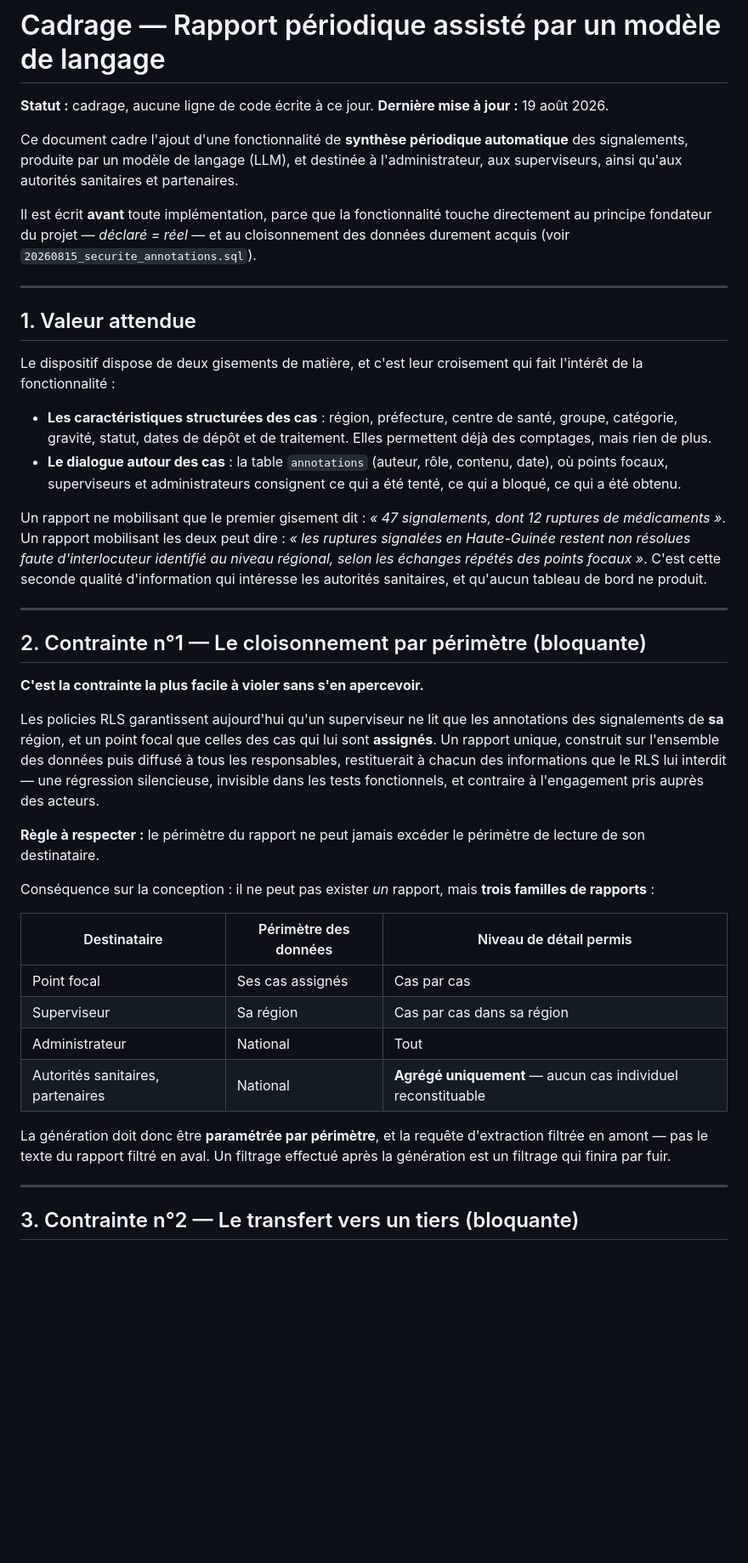
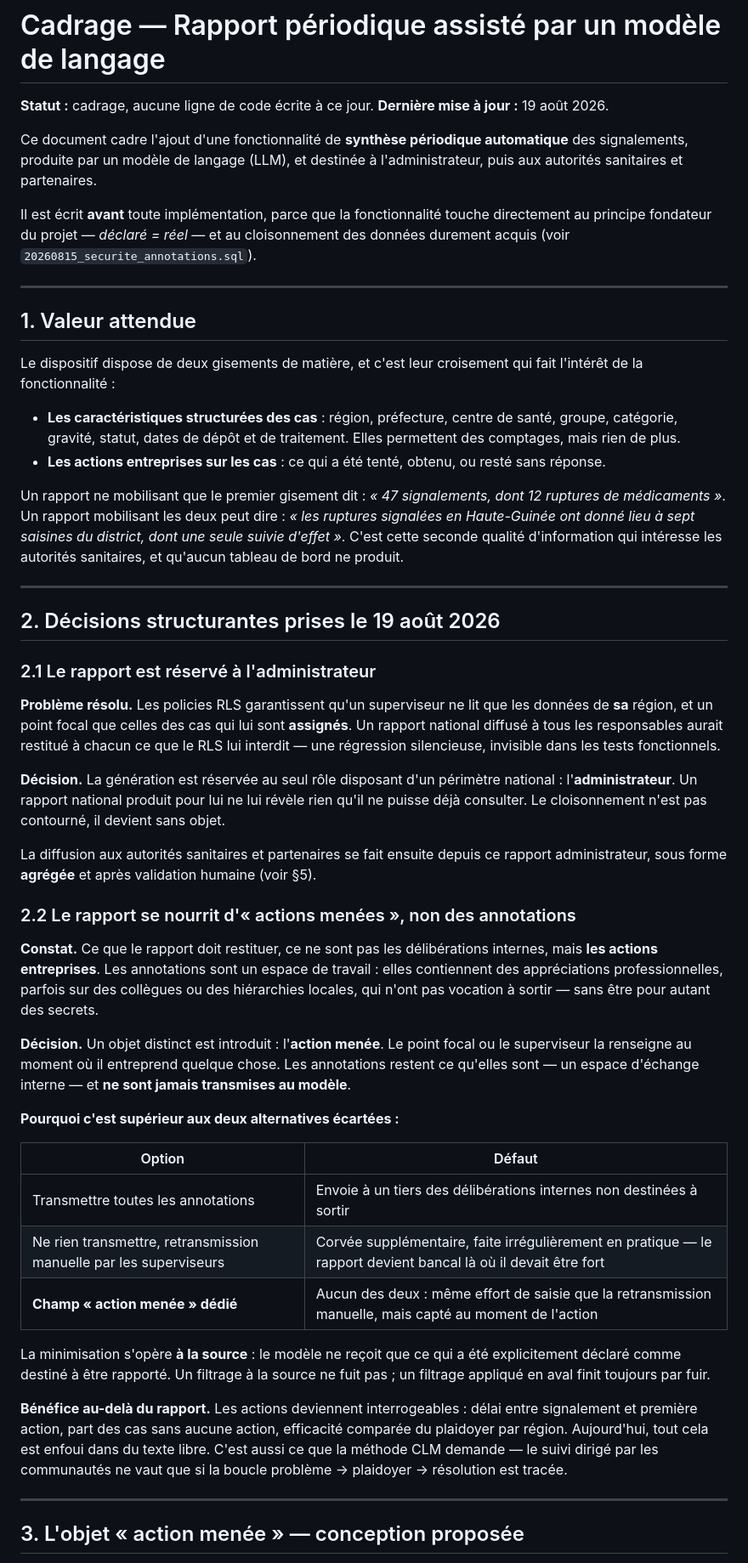
Before and after one commit to zidaboureima-dot/clm_ocass_v3, a Markdown page: CADRAGE_RAPPORT_LLM.md, the part around one of its changes. Shown at 85% size. Rendered like a GitHub page; blank space fills up the shorter version.

```diff
--- a/CADRAGE_RAPPORT_LLM.md
+++ b/CADRAGE_RAPPORT_LLM.md
@@ -5,8 +5,7 @@
 
 Ce document cadre l'ajout d'une fonctionnalité de **synthèse périodique
 automatique** des signalements, produite par un modèle de langage (LLM), et
-destinée à l'administrateur, aux superviseurs, ainsi qu'aux autorités
-sanitaires et partenaires.
+destinée à l'administrateur, puis aux autorités sanitaires et partenaires.
 
 Il est écrit **avant** toute implémentation, parce que la fonctionnalité
 touche directement au principe fondateur du projet — *déclaré = réel* — et
@@ -22,50 +21,71 @@ qui fait l'intérêt de la fonctionnalité :
 
 - **Les caractéristiques structurées des cas** : région, préfecture, centre
   de santé, groupe, catégorie, gravité, statut, dates de dépôt et de
-  traitement. Elles permettent déjà des comptages, mais rien de plus.
-- **Le dialogue autour des cas** : la table `annotations` (auteur, rôle,
-  contenu, date), où points focaux, superviseurs et administrateurs
-  consignent ce qui a été tenté, ce qui a bloqué, ce qui a été obtenu.
+  traitement. Elles permettent des comptages, mais rien de plus.
+- **Les actions entreprises sur les cas** : ce qui a été tenté, obtenu, ou
+  resté sans réponse.
 
 Un rapport ne mobilisant que le premier gisement dit : *« 47 signalements,
 dont 12 ruptures de médicaments »*. Un rapport mobilisant les deux peut
-dire : *« les ruptures signalées en Haute-Guinée restent non résolues faute
-d'interlocuteur identifié au niveau régional, selon les échanges répétés des
-points focaux »*. C'est cette seconde qualité d'information qui intéresse les
-autorités sanitaires, et qu'aucun tableau de bord ne produit.
+dire : *« les ruptures signalées en Haute-Guinée ont donné lieu à sept
+saisines du district, dont une seule suivie d'effet »*. C'est cette seconde
+qualité d'information qui intéresse les autorités sanitaires, et qu'aucun
+tableau de bord ne produit.
 
 ---
 
-## 2. Contrainte n°1 — Le cloisonnement par périmètre (bloquante)
+## 2. Décisions structurantes prises le 19 août 2026
 
-**C'est la contrainte la plus facile à violer sans s'en apercevoir.**
+### 2.1 Le rapport est réservé à l'administrateur
 
-Les policies RLS garantissent aujourd'hui qu'un superviseur ne lit que les
-annotations des signalements de **sa** région, et un point focal que celles
-des cas qui lui sont **assignés**. Un rapport unique, construit sur
-l'ensemble des données puis diffusé à tous les responsables, restituerait à
-chacun des informations que le RLS lui interdit — une régression silencieuse,
-invisible dans les tests fonctionnels, et contraire à l'engagement pris
-auprès des acteurs.
+**Problème résolu.** Les policies RLS garantissent qu'un superviseur ne lit
+que les données de **sa** région, et un point focal que celles des cas qui
+lui sont **assignés**. Un rapport national diffusé à tous les responsables
+aurait restitué à chacun ce que le RLS lui interdit — une régression
+silencieuse, invisible dans les tests fonctionnels.
 
-**Règle à respecter :** le périmètre du rapport ne peut jamais excéder le
-périmètre de lecture de son destinataire.
+**Décision.** La génération est réservée au seul rôle disposant d'un
+périmètre national : l'**administrateur**. Un rapport national produit pour
+lui ne lui révèle rien qu'il ne puisse déjà consulter. Le cloisonnement n'est
+pas contourné, il devient sans objet.
 
-Conséquence sur la conception : il ne peut pas exister *un* rapport, mais
-**trois familles de rapports** :
+La diffusion aux autorités sanitaires et partenaires se fait ensuite depuis
+ce rapport administrateur, sous forme **agrégée** et après validation
+humaine (voir §5).
 
-| Destinataire | Périmètre des données | Niveau de détail permis |
-| --- | --- | --- |
-| Point focal | Ses cas assignés | Cas par cas |
-| Superviseur | Sa région | Cas par cas dans sa région |
-| Administrateur | National | Tout |
-| Autorités sanitaires, partenaires | National | **Agrégé uniquement** — aucun cas individuel reconstituable |
+### 2.2 Le rapport se nourrit d'« actions menées », non des annotations
 
-La génération doit donc être **paramétrée par périmètre**, et la requête
-d'extraction filtrée en amont — pas le texte du rapport filtré en aval. Un
-filtrage effectué après la génération est un filtrage qui finira par fuir.
+**Constat.** Ce que le rapport doit restituer, ce ne sont pas les
+délibérations internes, mais **les actions entreprises**. Les annotations
+sont un espace de travail : elles contiennent des appréciations
+professionnelles, parfois sur des collègues ou des hiérarchies locales, qui
+n'ont pas vocation à sortir — sans être pour autant des secrets.
+
+**Décision.** Un objet distinct est introduit : l'**action menée**. Le point
+focal ou le superviseur la renseigne au moment où il entreprend quelque
+chose. Les annotations restent ce qu'elles sont — un espace d'échange
+interne — et **ne sont jamais transmises au modèle**.
+
+**Pourquoi c'est supérieur aux deux alternatives écartées :**
+
+| Option | Défaut |
+| --- | --- |
+| Transmettre toutes les annotations | Envoie à un tiers des délibérations internes non destinées à sortir |
+| Ne rien transmettre, retransmission manuelle par les superviseurs | Corvée supplémentaire, faite irrégulièrement en pratique — le rapport devient bancal là où il devait être fort |
+| **Champ « action menée » dédié** | Aucun des deux : même effort de saisie que la retransmission manuelle, mais capté au moment de l'action |
+
+La minimisation s'opère **à la source** : le modèle ne reçoit que ce qui a
+été explicitement déclaré comme destiné à être rapporté. Un filtrage à la
+source ne fuit pas ; un filtrage appliqué en aval finit toujours par fuir.
+
+**Bénéfice au-delà du rapport.** Les actions deviennent interrogeables :
+délai entre signalement et première action, part des cas sans aucune action,
+efficacité comparée du plaidoyer par région. Aujourd'hui, tout cela est
+enfoui dans du texte libre. C'est aussi ce que la méthode CLM demande — le
+suivi dirigé par les communautés ne vaut que si la boucle
+problème → plaidoyer → résolution est tracée.
 
 ---
 
-## 3. Contrainte n°2 — Le transfert vers un tiers (bloquante)
+## 3. L'objet « action menée » — conception proposée
 
```
Also changed, not shown: other parts of CADRAGE_RAPPORT_LLM.md (+125 -79 lines).
